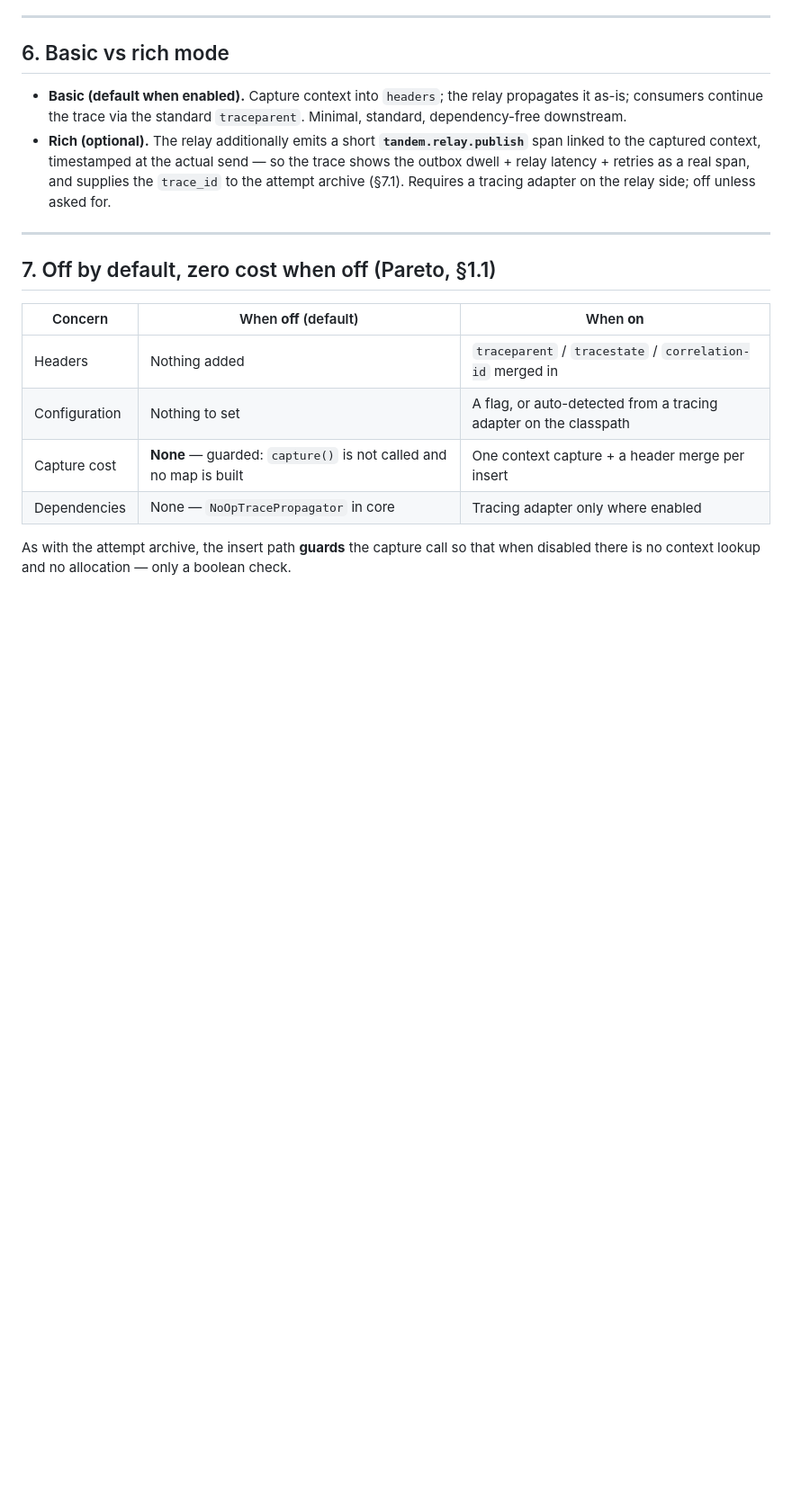
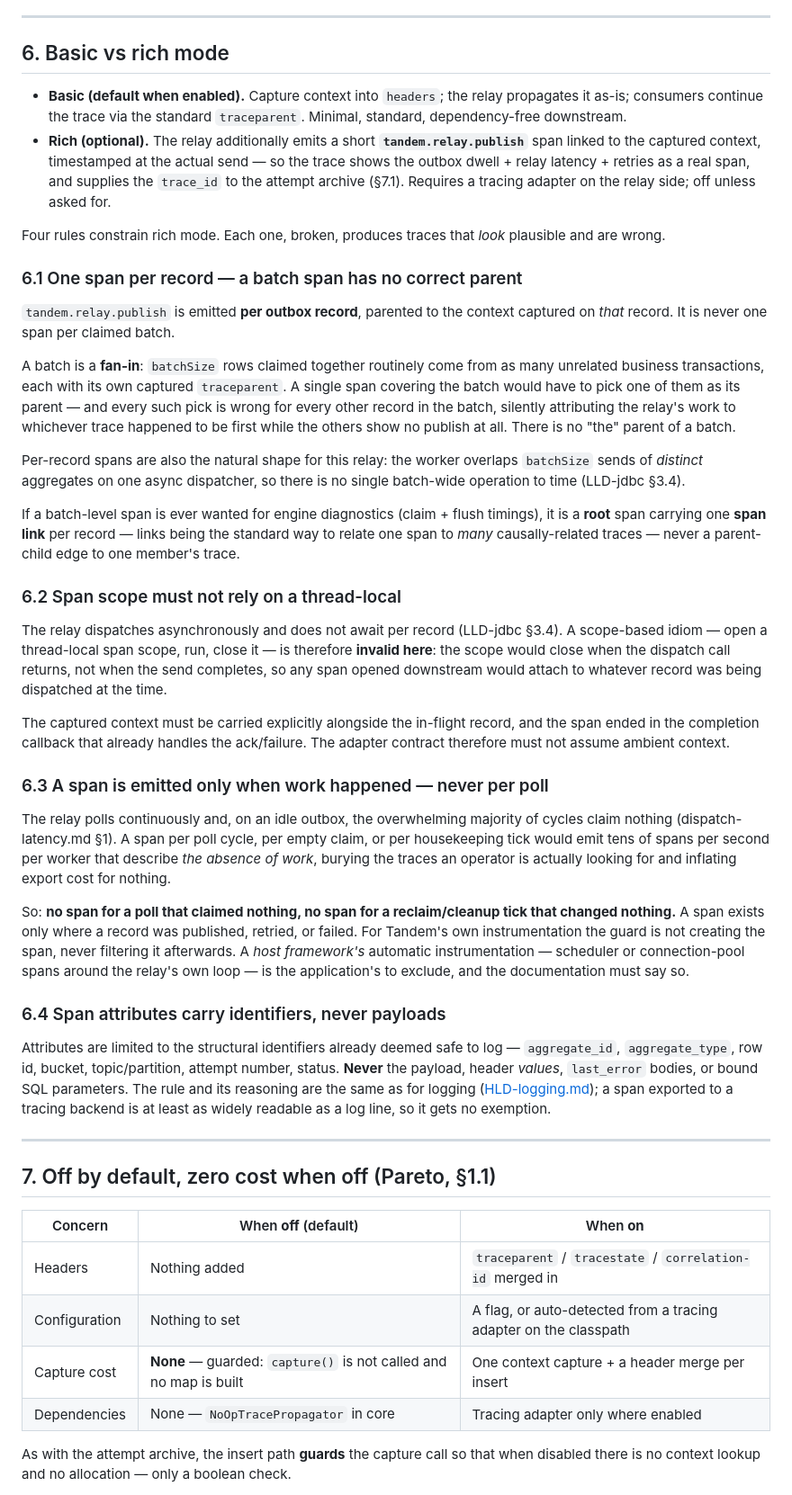
Before and after one commit to alirux/tandem, a Markdown page: docs/HLD-tracing.md, the part around one of its changes. Shown at 90% size. GitHub-like rendering; blank space fills up the shorter version.

Commit message:
Add rich-mode span rules and two outbox-specific open decisions to tracing design
Rich mode needed constraints before implementation, not after: a claimed
batch is a fan-in of unrelated traces, so a span must be emitted per record
(never per batch, which has no single correct parent), scoped explicitly
rather than via thread-local (the relay dispatches asynchronously), emitted
only where work happened (the relay polls continuously and mostly finds
nothing), and limited to structural identifiers in its attributes, same as
logging.

Also record two decisions specific to an outbox that synchronous tracing
never has to make: sampling is frozen at insert time and inherited by every
future retry and replay of a row, and a replay must not resurrect the
original trace as a live parent.

```diff
--- a/docs/HLD-tracing.md
+++ b/docs/HLD-tracing.md
@@ -111,6 +111,61 @@ consumer continues the trace with zero Tandem-specific knowledge.
   attempt archive (§7.1). Requires a tracing adapter on the relay side; off unless asked
   for.
 
+Four rules constrain rich mode. Each one, broken, produces traces that *look* plausible and
+are wrong.
+
+### 6.1 One span per record — a batch span has no correct parent
+
+`tandem.relay.publish` is emitted **per outbox record**, parented to the context captured on
+*that* record. It is never one span per claimed batch.
+
+A batch is a **fan-in**: `batchSize` rows claimed together routinely come from as many
+unrelated business transactions, each with its own captured `traceparent`. A single span
+covering the batch would have to pick one of them as its parent — and every such pick is wrong
+for every other record in the batch, silently attributing the relay's work to whichever trace
+happened to be first while the others show no publish at all. There is no "the" parent of a
+batch.
+
+Per-record spans are also the natural shape for this relay: the worker overlaps `batchSize`
+sends of *distinct* aggregates on one async dispatcher, so there is no single batch-wide
+operation to time (LLD-jdbc §3.4).
+
+If a batch-level span is ever wanted for engine diagnostics (claim + flush timings), it is a
+**root** span carrying one **span link** per record — links being the standard way to relate
+one span to *many* causally-related traces — never a parent-child edge to one member's trace.
+
+### 6.2 Span scope must not rely on a thread-local
+
+The relay dispatches asynchronously and does not await per record (LLD-jdbc §3.4). A
+scope-based idiom — open a thread-local span scope, run, close it — is therefore **invalid
+here**: the scope would close when the dispatch call returns, not when the send completes, so
+any span opened downstream would attach to whatever record was being dispatched at the time.
+
+The captured context must be carried explicitly alongside the in-flight record, and the span
+ended in the completion callback that already handles the ack/failure. The adapter contract
+therefore must not assume ambient context.
+
+### 6.3 A span is emitted only when work happened — never per poll
+
+The relay polls continuously and, on an idle outbox, the overwhelming majority of cycles claim
+nothing (dispatch-latency.md §1). A span per poll cycle, per empty claim, or per housekeeping
+tick would emit tens of spans per second per worker that describe *the absence of work*,
+burying the traces an operator is actually looking for and inflating export cost for nothing.
+
+So: **no span for a poll that claimed nothing, no span for a reclaim/cleanup tick that changed
+nothing.** A span exists only where a record was published, retried, or failed. For Tandem's own
+instrumentation the guard is not creating the span, never filtering it afterwards. A *host
+framework's* automatic instrumentation — scheduler or connection-pool spans around the relay's
+own loop — is the application's to exclude, and the documentation must say so.
+
+### 6.4 Span attributes carry identifiers, never payloads
+
+Attributes are limited to the structural identifiers already deemed safe to log — `aggregate_id`,
+`aggregate_type`, row id, bucket, topic/partition, attempt number, status. **Never** the payload,
+header *values*, `last_error` bodies, or bound SQL parameters. The rule and its reasoning are the
+same as for logging ([HLD-logging.md](HLD-logging.md)); a span exported to a tracing backend is at
+least as widely readable as a log line, so it gets no exemption.
+
 ---
 
 ## 7. Off by default, zero cost when off (Pareto, §1.1)
```
Also changed, not shown: other parts of docs/HLD-tracing.md (+22 -0 lines), docs/HLD.md (+5 -0 lines).
